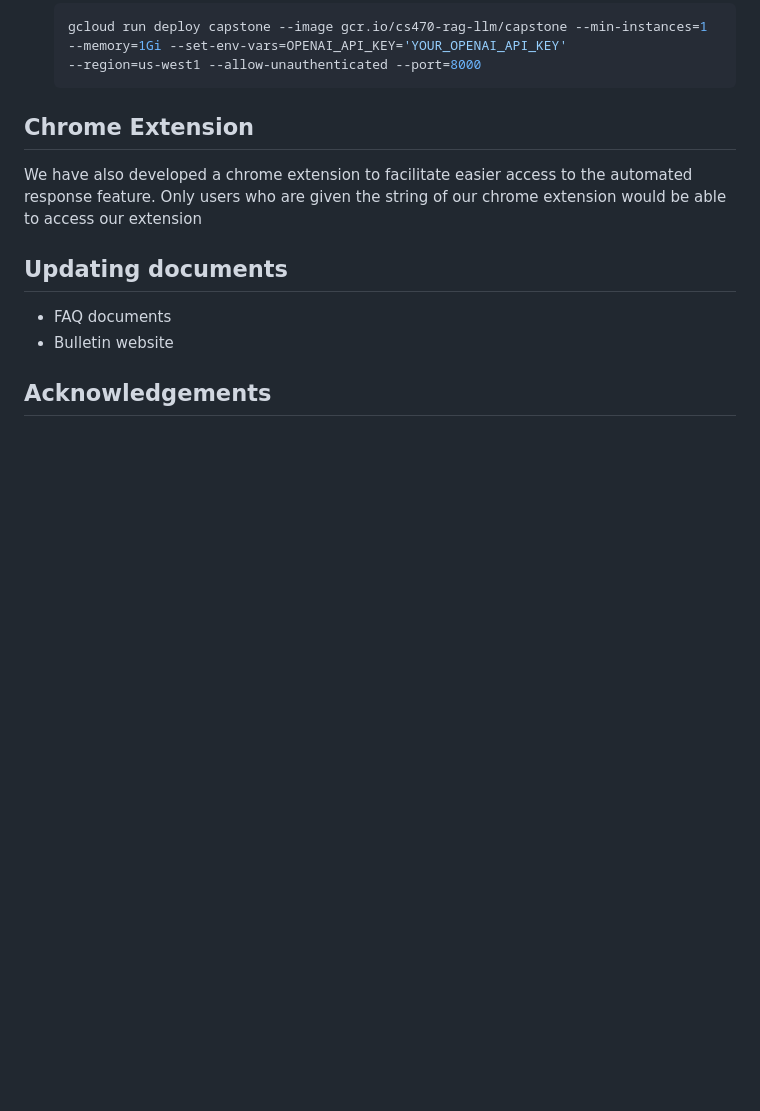
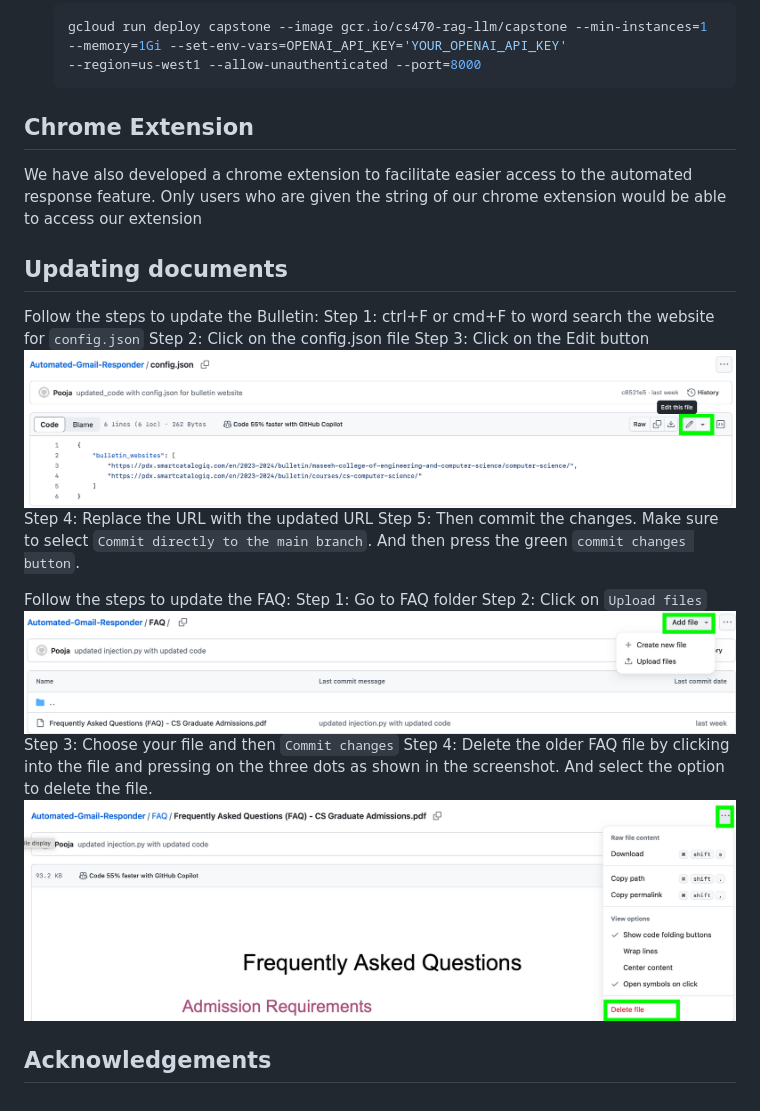
Before and after one commit to poojasounder/Automated-Gmail-Responder, a Markdown page: README.md, the part around the change. GitHub-like rendering; pictures changed too: image-1.png (added), image-2.png (added), image.png (added); blank space fills up the shorter version.

Commit message:
added steps to update files

```diff
--- a/README.md
+++ b/README.md
@@ -36,7 +36,22 @@ We have also developed a chrome extension to facilitate easier access to the aut
 Only users who are given the string of our chrome extension would be able to access our extension
 
 ## Updating documents
-- FAQ documents
-- Bulletin website
+Follow the steps to update the Bulletin:
+Step 1: ctrl+F or cmd+F to word search the website for `config.json`
+Step 2: Click on the config.json file
+Step 3: Click on the Edit button
+![alt text](image.png)
+Step 4: Replace the URL with the updated URL
+Step 5: Then commit the changes. Make sure to select `Commit directly to the main branch`. And then press the green `commit changes button`.
+
+Follow the steps to update the FAQ:
+Step 1: Go to FAQ folder
+Step 2: Click on `Upload files`
+![alt text](image-1.png)
+Step 3: Choose your file and then `Commit changes`
+Step 4: Delete the older FAQ file by clicking into the file and pressing on the three dots as shown in the screenshot. And select the option to delete the file.
+![alt text](image-2.png)
+
+
 
 ## Acknowledgements
```
